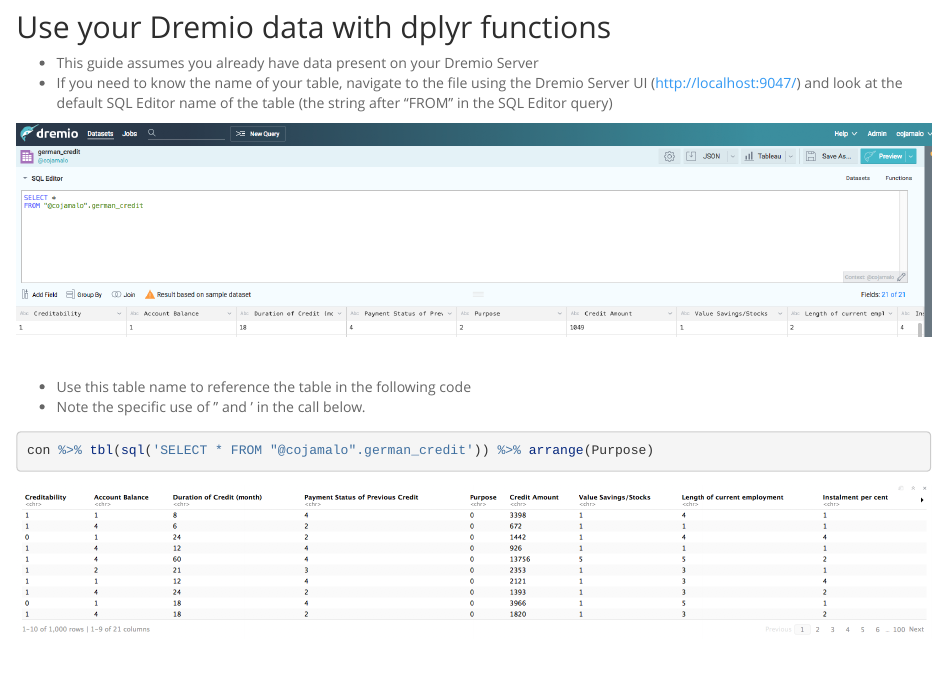
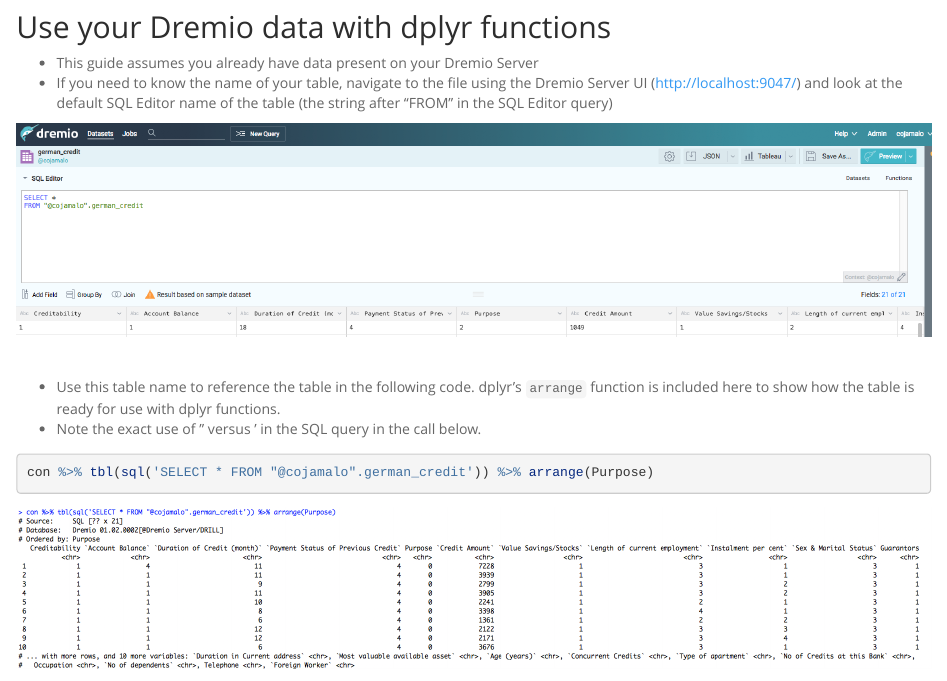
Before and after one commit to cojamalo/macOS_Dremio_R, an R Markdown document (guide.Rmd): the page in a window 1100 px wide, from 6260 px down. Rendered offline with R 4.5, knitr and Pandoc, with nearby package versions.

Commit message:
better word choice- results

````diff
--- a/guide.Rmd
+++ b/guide.Rmd
@@ -166,8 +166,8 @@
 ```
 <br>
 
-* Use this table name to reference the table in the following code
-* Note the specific use of " and ' in the call below.
+* Use this table name to reference the table in the following code. dplyr's `arrange` function is included here to show how the table is ready for use with dplyr functions.
+* Note the exact use of " versus ' in the SQL query in the call below.
 ```{r}
 con %>% tbl(sql('SELECT * FROM "@cojamalo".german_credit')) %>% arrange(Purpose)
 ```
````
Also changed, not shown: guide.html, img/results.png.
